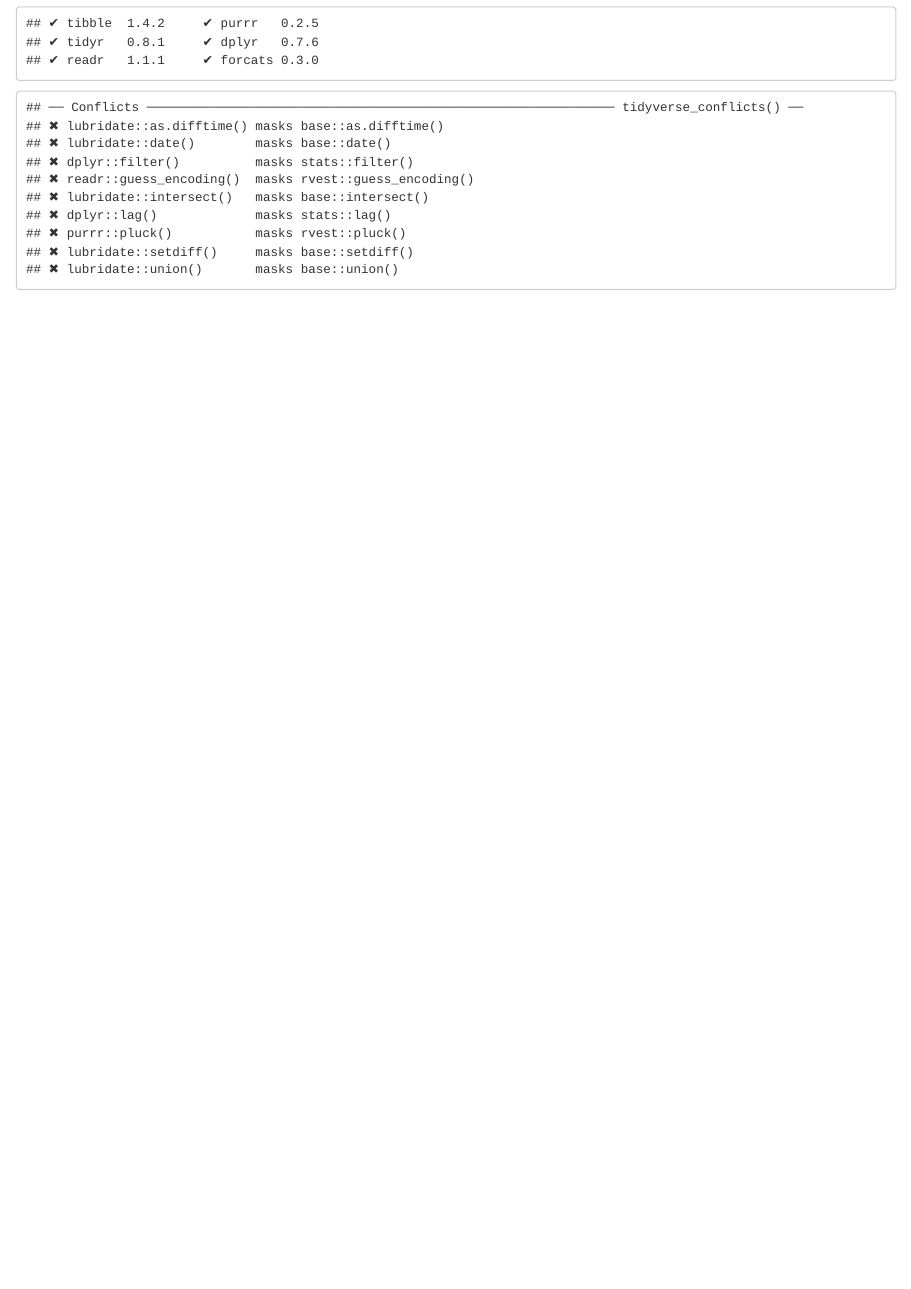
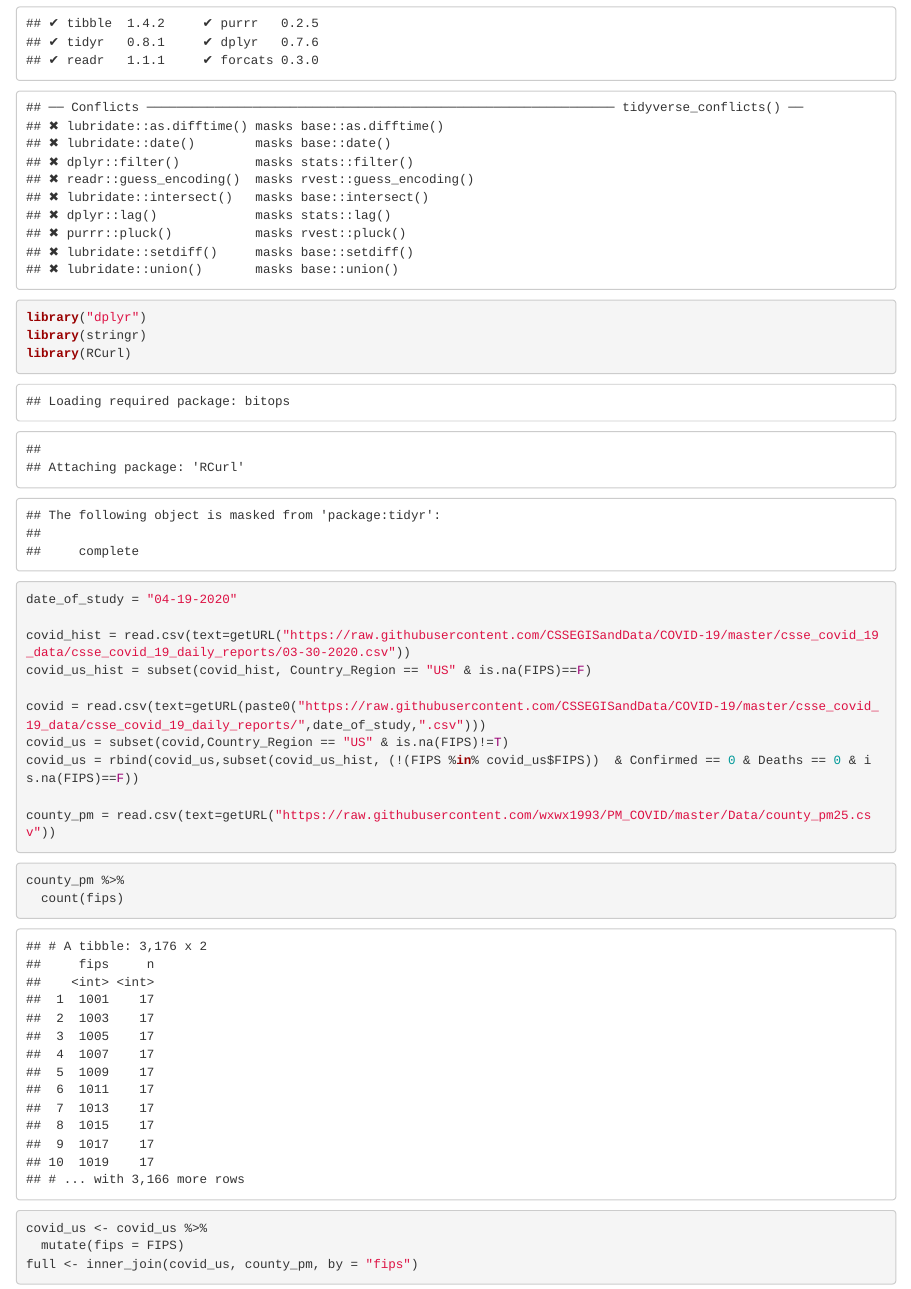
Before and after one commit to dianekim18/Datafest, an R Markdown document (covid19.Rmd): the page in a window 1100 px wide, from 160 px down. The pictures show the output file covid19.html that the author committed with the source, opened offline.

Commit message:
loaded data

````diff
--- a/covid19.Rmd
+++ b/covid19.Rmd
@@ -7,6 +7,31 @@ output: html_document
 knitr::opts_chunk$set(echo = TRUE)
 ```
 
-```{r}
+```{r load-packages}
 library(tidyverse)
+library("dplyr")
+library(stringr)
+library(RCurl)
 ```
+```{r load-data}
+date_of_study = "04-19-2020"
+
+covid_hist = read.csv(text=getURL("https://raw.githubusercontent.com/CSSEGISandData/COVID-19/master/csse_covid_19_data/csse_covid_19_daily_reports/03-30-2020.csv"))
+covid_us_hist = subset(covid_hist, Country_Region == "US" & is.na(FIPS)==F)
+
+covid = read.csv(text=getURL(paste0("https://raw.githubusercontent.com/CSSEGISandData/COVID-19/master/csse_covid_19_data/csse_covid_19_daily_reports/",date_of_study,".csv")))
+covid_us = subset(covid,Country_Region == "US" & is.na(FIPS)!=T)
+covid_us = rbind(covid_us,subset(covid_us_hist, (!(FIPS %in% covid_us$FIPS))  & Confirmed == 0 & Deaths == 0 & is.na(FIPS)==F))
+
+county_pm = read.csv(text=getURL("https://raw.githubusercontent.com/wxwx1993/PM_COVID/master/Data/county_pm25.csv"))
+
+```
+
+```{r clean-up-data}
+county_pm %>%
+  count(fips)
+
+covid_us <- covid_us %>%
+  mutate(fips = FIPS)
+full <- inner_join(covid_us, county_pm, by = "fips")
+```
````
Also changed, not shown: covid19.html.
